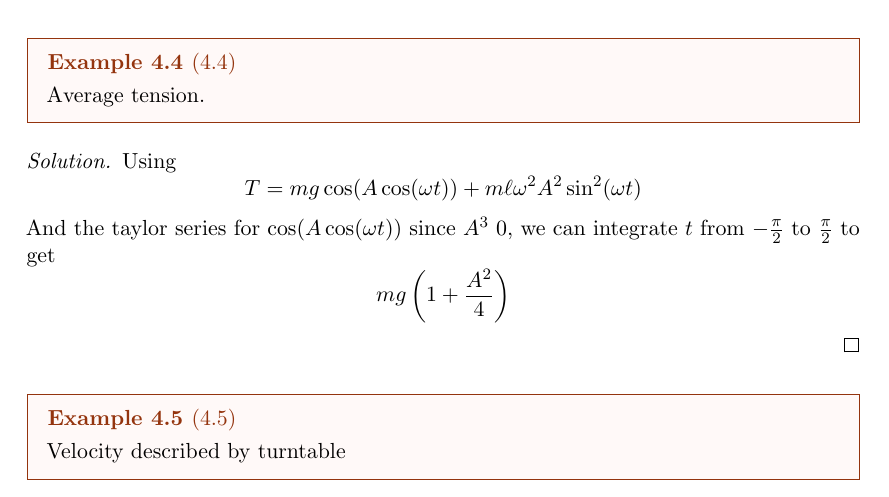
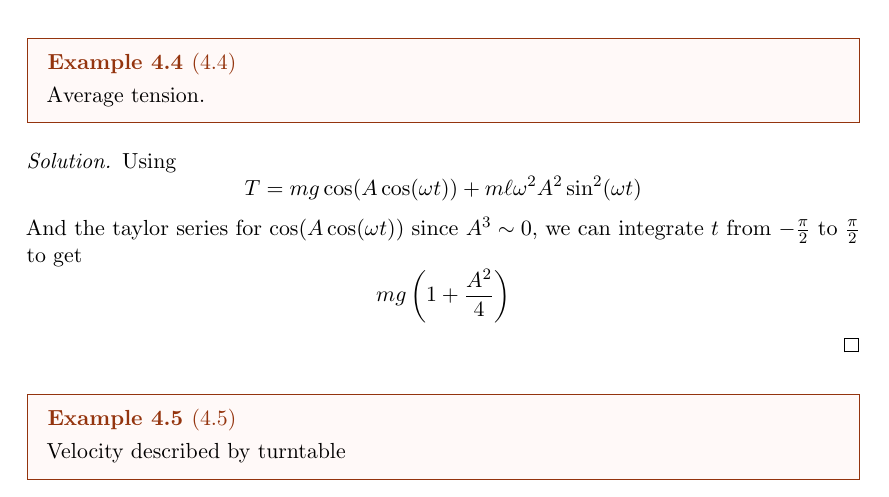
Before and after one commit to anayagg23/Physics, a LaTeX document (masterdocument.tex): part of page 27 of 30, cut so that both start at the same text. The pictures show the PDF file masterdocument.pdf that the author committed with the source.

Commit message:
Fixed a typo on 4.4, Changed ~ to \sim

```diff
--- a/masterdocument.tex
+++ b/masterdocument.tex
@@ -954,7 +954,7 @@ On to problems.
 \begin{soln}
   Using
   $$T=mg\cos(A\cos(\omega t))+m\ell \omega^2 A^2\sin^2(\omega t)$$
-  And the taylor series for $\cos(A\cos(\omega t))$ since $A^3~0$,
+  And the taylor series for $\cos(A\cos(\omega t))$ since $A^3\sim 0$,
   we can integrate $t$ from $-\frac{\pi}{2}$ to $\frac{\pi}{2}$ to get
   $$mg\left(1+\frac{A^2}{4}\right)$$
 \end{soln}
```
Also changed, not shown: masterdocument.pdf.
